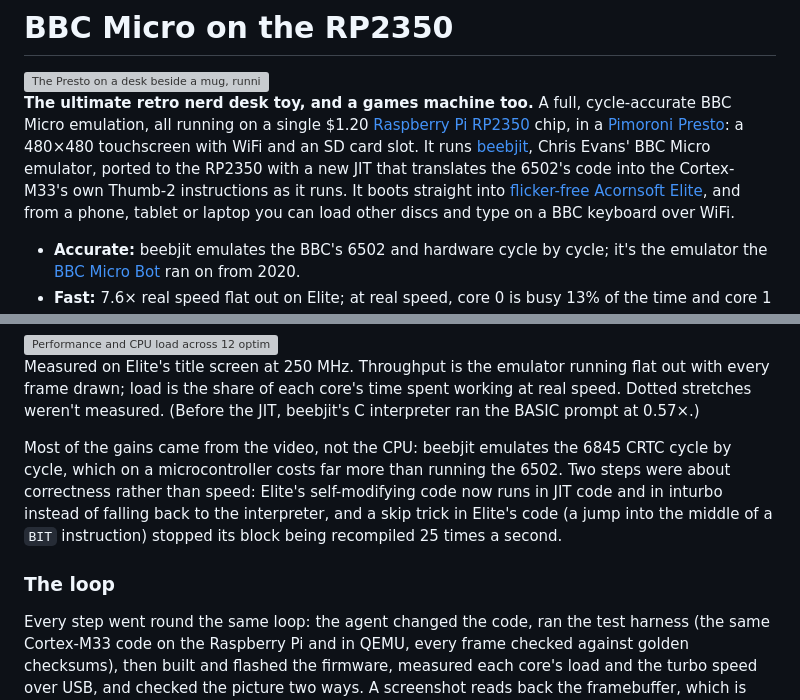
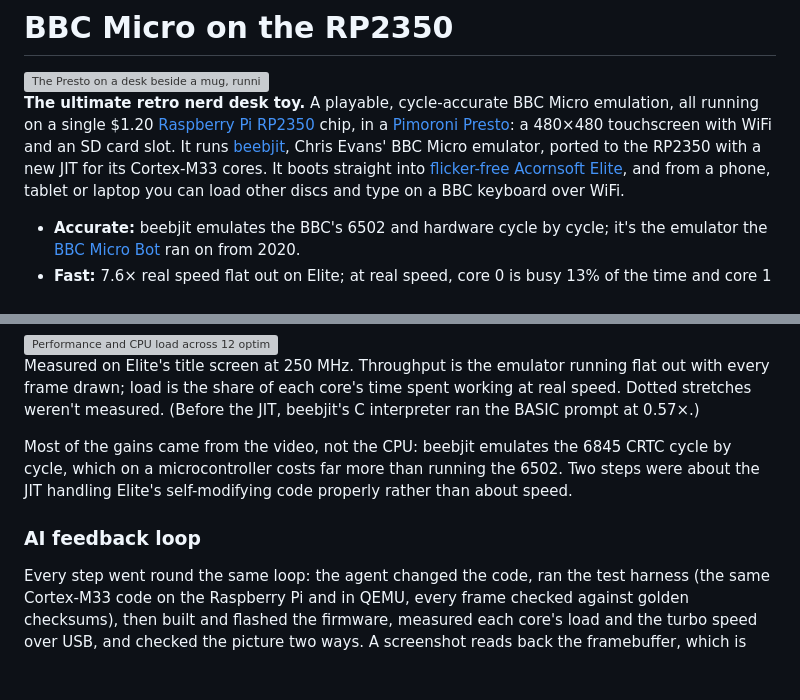
Before and after one commit to 8bitkick/rp2350-bbc-micro, a Markdown page: README.md, 2 parts joined by grey strips. GitHub-like rendering; blank space fills up the shorter version; grey boxes are pictures that could not be loaded.

```diff
--- a/README.md
+++ b/README.md
@@ -2,12 +2,11 @@
 
 <img src="docs/presto/presto-beebjit-elite.webp" width="480" alt="The Presto on a desk beside a mug, running Elite under beebjit: the Cobra Mk III turning on the title screen">
 
-**The ultimate retro nerd desk toy, and a games machine too.** A full, cycle-accurate BBC Micro
+**The ultimate retro nerd desk toy.** A playable, cycle-accurate BBC Micro
 emulation, all running on a single $1.20 [Raspberry Pi RP2350](https://www.raspberrypi.com/products/rp2350/) chip, in a
 [Pimoroni Presto](https://shop.pimoroni.com/products/presto): a 480×480 touchscreen with WiFi and an SD
 card slot. It runs [beebjit](https://github.com/scarybeasts/beebjit), Chris Evans' BBC Micro emulator,
-ported to the RP2350 with a new JIT that translates the 6502's code into the Cortex-M33's own Thumb-2
-instructions as it runs. It boots straight into
+ported to the RP2350 with a new JIT for its Cortex-M33 cores. It boots straight into
 [flicker-free Acornsoft Elite](https://github.com/markmoxon/elite-source-code-bbc-micro-disc/tree/flicker-free),
 and from a phone, tablet or laptop you can load other discs and type on a BBC keyboard over WiFi.
 
@@ -138,12 +123,10 @@ stretches weren't measured. (Before the JIT, beebjit's C interpreter ran the BAS
 0.57×.)
 
 Most of the gains came from the video, not the CPU: beebjit emulates the 6845 CRTC cycle by
-cycle, which on a microcontroller costs far more than running the 6502. Two steps were about
-correctness rather than speed: Elite's self-modifying code now runs in JIT code and in inturbo
-instead of falling back to the interpreter, and a skip trick in Elite's code (a jump into the
-middle of a `BIT` instruction) stopped its block being recompiled 25 times a second.
+cycle, which on a microcontroller costs far more than running the 6502. Two steps were about the
+JIT handling Elite's self-modifying code properly rather than about speed.
 
-### The loop
+### AI feedback loop
 
 Every step went round the same loop: the agent changed the code, ran the test harness (the same
 Cortex-M33 code on the Raspberry Pi and in QEMU, every frame checked against golden checksums),
```
Also changed, not shown: other parts of README.md (+25 -39 lines).
